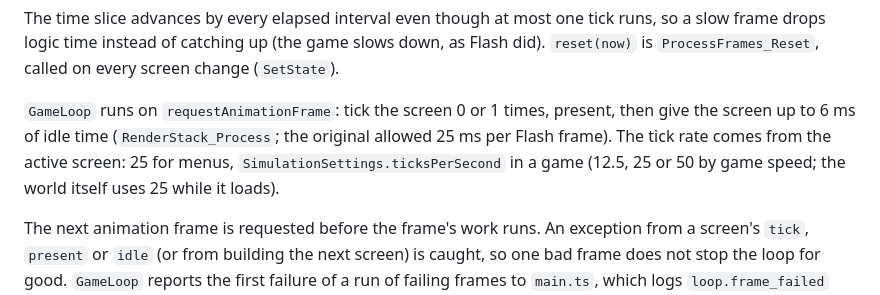
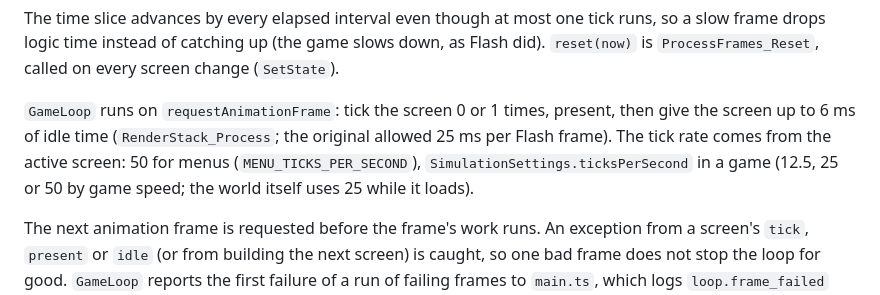
Before and after one commit to 0x42697262/boxhead2play-multiplayer, a Markdown page: docs/runtime/loop.md, the part around the change. Rendered like a GitHub page.

Commit message:
Loop doc states the real menu tick rate of 50 per second (review of 93d3503)

```diff
--- a/docs/runtime/loop.md
+++ b/docs/runtime/loop.md
@@ -21,9 +21,9 @@ a slow frame drops logic time instead of catching up (the game slows down, as Fl
 
 `GameLoop` runs on `requestAnimationFrame`: tick the screen 0 or 1 times, present, then
 give the screen up to 6 ms of idle time (`RenderStack_Process`; the original allowed
-25 ms per Flash frame). The tick rate comes from the active screen: 25 for menus,
-`SimulationSettings.ticksPerSecond` in a game (12.5, 25 or 50 by game speed; the world
-itself uses 25 while it loads).
+25 ms per Flash frame). The tick rate comes from the active screen: 50 for menus
+(`MENU_TICKS_PER_SECOND`), `SimulationSettings.ticksPerSecond` in a game (12.5, 25 or 50
+by game speed; the world itself uses 25 while it loads).
 
 The next animation frame is requested before the frame's work runs. An exception from a
 screen's `tick`, `present` or `idle` (or from building the next screen) is caught, so one
```
